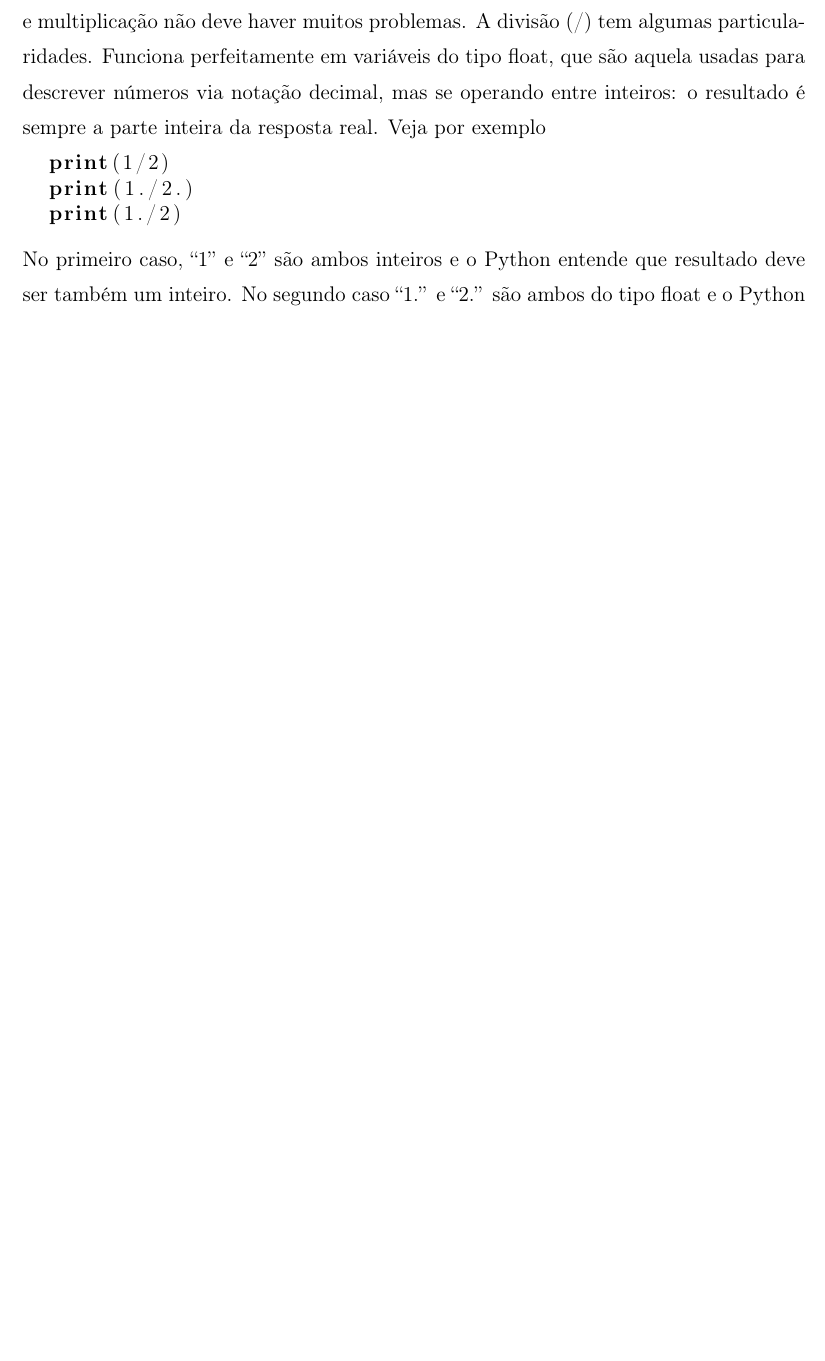
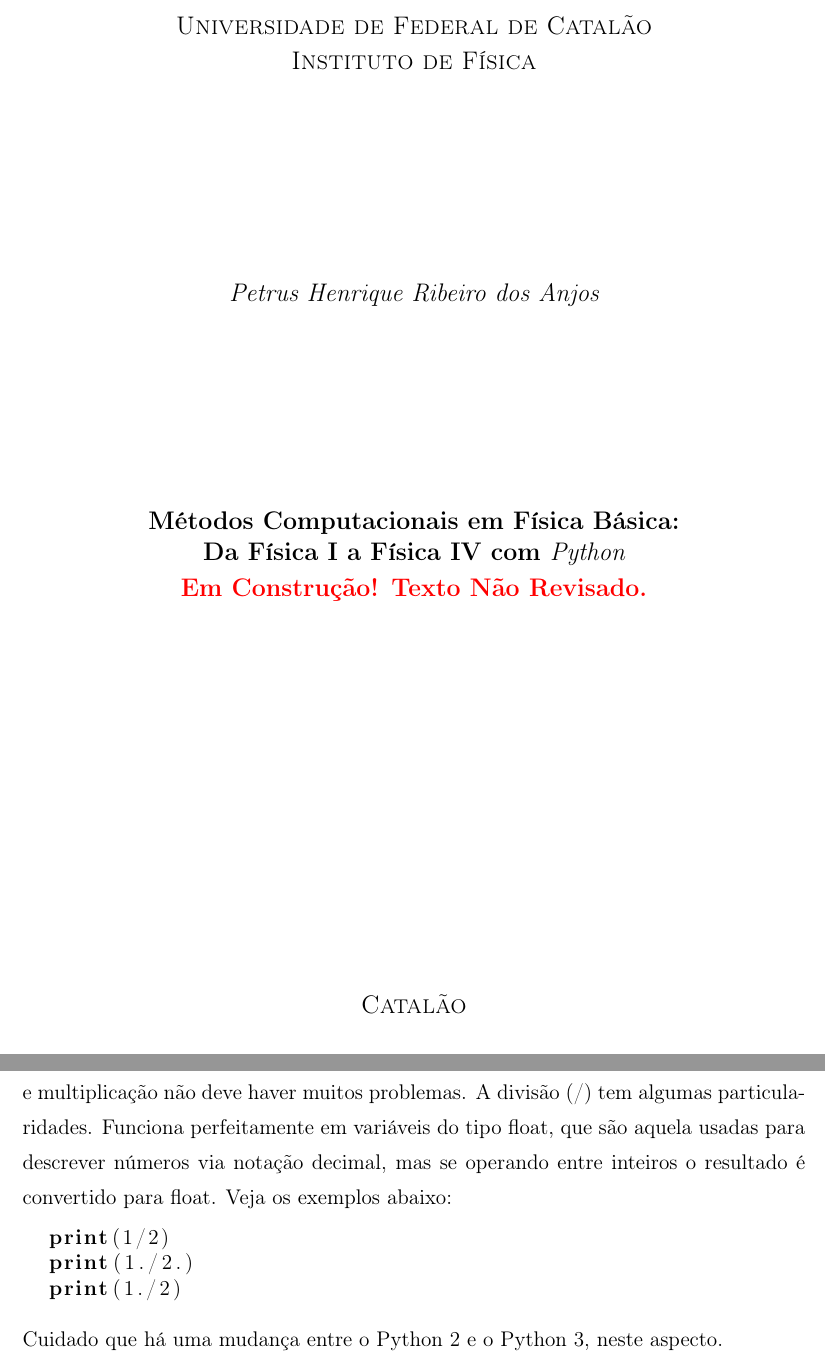
Before and after one commit to petrushenrique/M-todos-Computacionais-em-F-sica-B-sica, a LaTeX book (main.tex, which reads ch1-intro.tex, cover.tex): part of page 19 of 93 before the commit and two parts of pages 1 and 21 of 95 after it, the two joined at a grey line, cut at the place of the change, the shorter picture padded with empty space. Compiled offline with pdfLaTeX.

Commit message:
25-05-2022

```diff
--- a/ch1-intro.tex
+++ b/ch1-intro.tex
@@ -203,13 +203,13 @@ Nesse ponto precisamos destacar que essas operações não agem somente em núme
 Nesse exemplo as variáveis x, y e z são do tipo {\it string} e o Python entende a operação $+$ como concatenação dessas strings. Já n é um variável do tipo inteiro e o Python entende a operação de multiplicar um inteiro com a string x+y+z, como concatenar n vezes essa string. Essa versatilidade do Python é uma de suas características úteis, mas também pode gerar erros.
 
 Em Python, todos os operadores matemáticos $+$ (adição), $-$ (subtração), $*$ (multiplicação) funcionam como seria de esperar em números e variáveis numéricas. Ou seja contanto que você fique com os tipos de variáveis numéricas, adição, subtração e
-multiplicação não deve haver muitos problemas. A divisão (/) tem algumas particularidades. Funciona perfeitamente em variáveis do tipo float, que são aquela usadas para descrever números via notação decimal, mas se operando entre inteiros: o resultado é sempre a parte inteira da resposta real. Veja por exemplo
+multiplicação não deve haver muitos problemas. A divisão (/) tem algumas particularidades. Funciona perfeitamente em variáveis do tipo float, que são aquela usadas para descrever números via notação decimal, mas se operando entre inteiros o resultado é convertido para float. Veja os exemplos abaixo:
 \begin{lstlisting}[language=Python]
   print(1/2)
   print(1./2.)
   print(1./2)
 \end{lstlisting}
-No primeiro caso, ``1'' e ``2'' são ambos inteiros e o Python entende que resultado deve ser também um inteiro. No segundo caso ``1.'' e ``2.'' são ambos do tipo float e o Python entende que o resultado também deve ser do tipo float. O terceiro caso é um mix, ``1.'' é um float e ``2'' é um inteiro, o resultado será do tipo float.
+Cuidado que há uma mudança entre o Python 2 e o Python 3, neste aspecto.
 
 O Python também possui dois outros tipos de ``divisão'' que são menos comuns que divisão usual, são elas:
 \[ \begin{array}{cc}
--- a/cover.tex
+++ b/cover.tex
@@ -0,0 +1,32 @@
+		%======================================== Capa ====================================
+	\pagestyle{empty}
+	\baselineskip 0.7cm
+
+	\begin{titlepage}
+		\begin{center}
+
+			{\large\sc Universidade de Federal de Catalão\\
+				Instituto de Física}
+		\end{center}
+
+		\vspace{3.0cm}
+
+		\begin{center}
+			{\large\em Petrus Henrique Ribeiro dos Anjos}
+		\end{center}
+
+		\vspace{3.0cm}
+
+		\begin{center}
+			{\large \sc\bf  Métodos Computacionais em Física Básica:\\
+			Da Física I a Física IV com {\it Python}\\
+			\textcolor{red}{Em Construção! Texto Não Revisado.}}
+		\end{center}
+
+
+
+		\
+
+		\vspace{6.0cm}
+
+		\begin{center}{\large\sc Catalão}\end{center}
```
Also changed, not shown: cover.tex (8 more changed lines).
